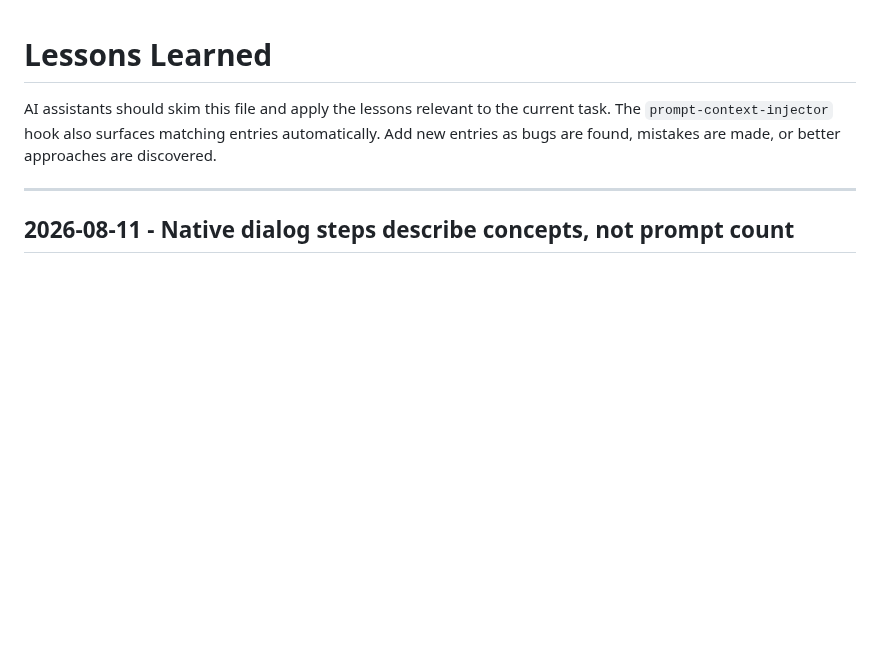
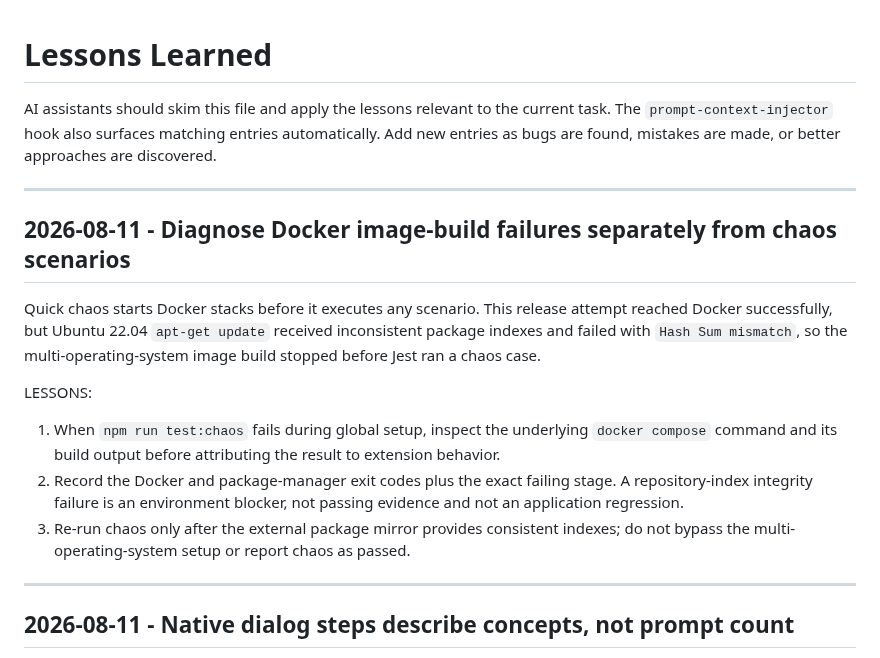
Before and after one commit to trantung95/SSHLite, a Markdown page: .adn/lessons.md, the part around the change. Rendered like a GitHub page; blank space fills up the shorter version.

Commit message:
docs(test): record external chaos blocker

```diff
--- a/.adn/lessons.md
+++ b/.adn/lessons.md
@@ -2,6 +2,17 @@
 
 AI assistants should skim this file and apply the lessons relevant to the current task. The `prompt-context-injector` hook also surfaces matching entries automatically.
 Add new entries as bugs are found, mistakes are made, or better approaches are discovered.
+
+---
+
+## 2026-08-11 - Diagnose Docker image-build failures separately from chaos scenarios
+
+Quick chaos starts Docker stacks before it executes any scenario. This release attempt reached Docker successfully, but Ubuntu 22.04 `apt-get update` received inconsistent package indexes and failed with `Hash Sum mismatch`, so the multi-operating-system image build stopped before Jest ran a chaos case.
+
+LESSONS:
+1. When `npm run test:chaos` fails during global setup, inspect the underlying `docker compose` command and its build output before attributing the result to extension behavior.
+2. Record the Docker and package-manager exit codes plus the exact failing stage. A repository-index integrity failure is an environment blocker, not passing evidence and not an application regression.
+3. Re-run chaos only after the external package mirror provides consistent indexes; do not bypass the multi-operating-system setup or report chaos as passed.
 
 ---
 
```
